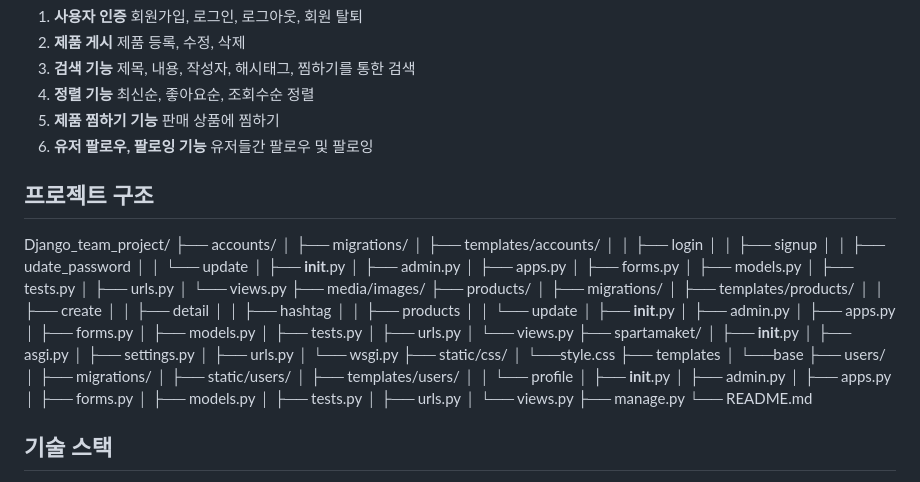
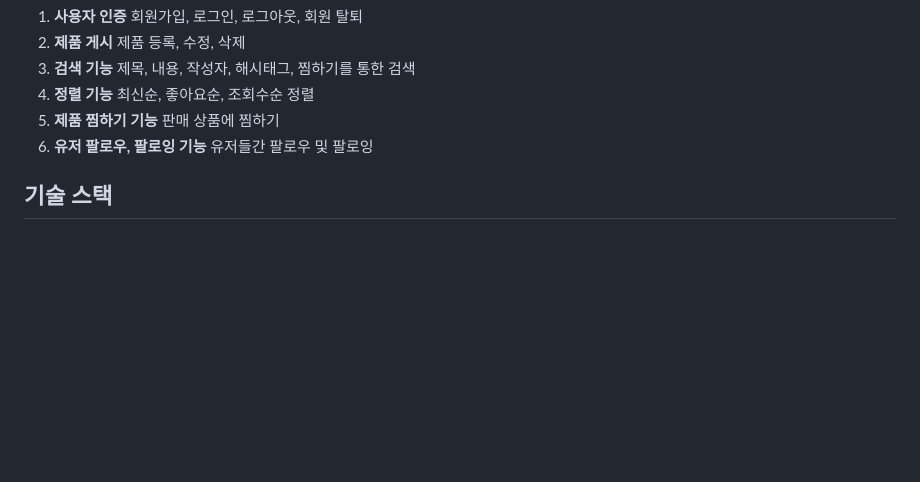
Before and after one commit to DoosamGwak/Django_team_project, a Markdown page: README.md, the part around the change. Drawn GitHub-style; blank space fills up the shorter version.

```diff
--- a/README.md
+++ b/README.md
@@ -54,65 +54,6 @@
     판매 상품에 찜하기
 6. **유저 팔로우, 팔로잉 기능**
     유저들간 팔로우 및 팔로잉
-## 프로젝트 구조
-Django_team_project/
-├── accounts/
-│   ├── migrations/
-│   ├── templates/accounts/
-│   │   ├── login
-│   │   ├── signup
-│   │   ├── udate_password
-│   │   └── update
-│   ├── __init__.py
-│   ├── admin.py
-│   ├── apps.py
-│   ├── forms.py
-│   ├── models.py
-│   ├── tests.py
-│   ├── urls.py
-│   └── views.py
-├── media/images/
-├── products/
-│   ├── migrations/
-│   ├── templates/products/
-│   │   ├── create
-│   │   ├── detail
-│   │   ├── hashtag
-│   │   ├── products
-│   │   └── update
-│   ├── __init__.py
-│   ├── admin.py
-│   ├── apps.py
-│   ├── forms.py
-│   ├── models.py
-│   ├── tests.py
-│   ├── urls.py
-│   └── views.py
-├── spartamaket/
-│   ├── __init__.py
-│   ├── asgi.py
-│   ├── settings.py
-│   ├── urls.py
-│   └── wsgi.py
-├── static/css/
-│   └──style.css
-├── templates
-│   └──base
-├── users/
-│   ├── migrations/
-│   ├── static/users/
-│   ├── templates/users/
-│   │   └── profile
-│   ├── __init__.py
-│   ├── admin.py
-│   ├── apps.py
-│   ├── forms.py
-│   ├── models.py
-│   ├── tests.py
-│   ├── urls.py
-│   └── views.py
-├── manage.py
-└── README.md
 ## 기술 스택
 - 프로그래밍 언어  : Python 3.10
 - 프레임워크  : Django 4.2
```
